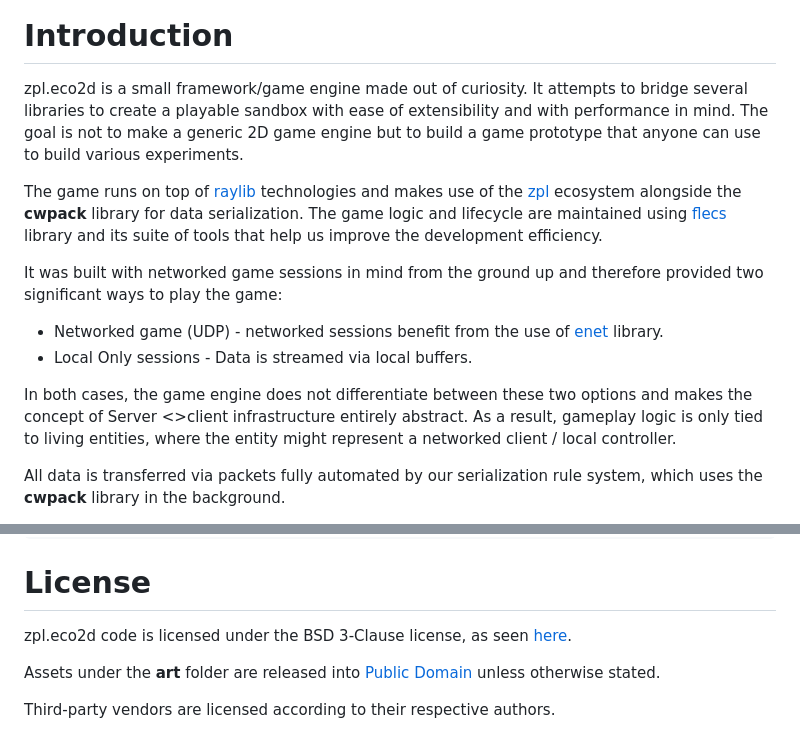
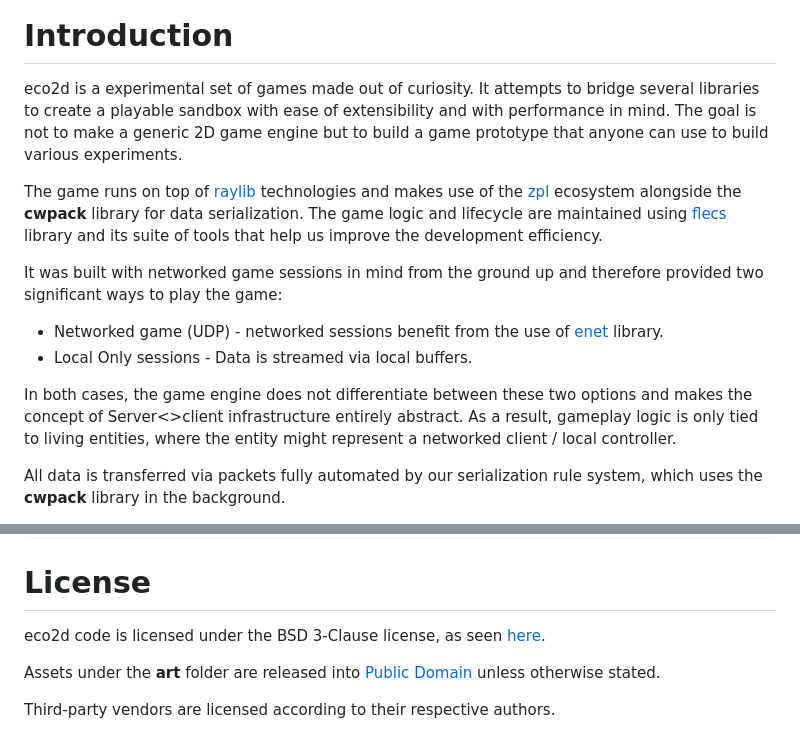
Before and after one commit to zpl-c/eco2d, a Markdown page: README.md, 2 parts joined by grey strips. GitHub-like rendering.

````diff
--- a/README.md
+++ b/README.md
@@ -23,7 +23,7 @@
 </div>
 
 # Introduction
-zpl.eco2d is a small framework/game engine made out of curiosity. It attempts to bridge several libraries to create a playable sandbox with ease of extensibility and with performance in mind. The goal is not to make a generic 2D game engine but to build a game prototype that anyone can use to build various experiments.
+eco2d is a experimental set of games made out of curiosity. It attempts to bridge several libraries to create a playable sandbox with ease of extensibility and with performance in mind. The goal is not to make a generic 2D game engine but to build a game prototype that anyone can use to build various experiments.
 
 The game runs on top of [raylib](https://raylib.com/) technologies and makes use of the [zpl](https://zpl.pw/) ecosystem alongside the **cwpack** library for data serialization. The game logic and lifecycle are maintained using [flecs](https://github.com/SanderMertens/flecs/) library and its suite of tools that help us improve the development efficiency.
 
@@ -31,7 +31,7 @@ It was built with networked game sessions in mind from the ground up and therefo
 * Networked game (UDP) - networked sessions benefit from the use of [enet](https://github.com/zpl-c/enet/) library.
 * Local Only sessions - Data is streamed via local buffers.
 
-In both cases, the game engine does not differentiate between these two options and makes the concept of Server <>client infrastructure entirely abstract. As a result, gameplay logic is only tied to living entities, where the entity might represent a networked client / local controller.
+In both cases, the game engine does not differentiate between these two options and makes the concept of Server<>client infrastructure entirely abstract. As a result, gameplay logic is only tied to living entities, where the entity might represent a networked client / local controller.
 
 All data is transferred via packets fully automated by our serialization rule system, which uses the **cwpack** library in the background.
 
@@ -90,7 +90,7 @@ build\eco2d.exe -?
 ```
 
 # License
-zpl.eco2d code is licensed under the BSD 3-Clause license, as seen [here](LICENSE).
+eco2d code is licensed under the BSD 3-Clause license, as seen [here](LICENSE).
 
 Assets under the **art** folder are released into [Public Domain](https://creativecommons.org/share-your-work/public-domain/cc0/) unless otherwise stated.
 
````
Also changed, not shown: other parts of README.md (+3 -3 lines).
